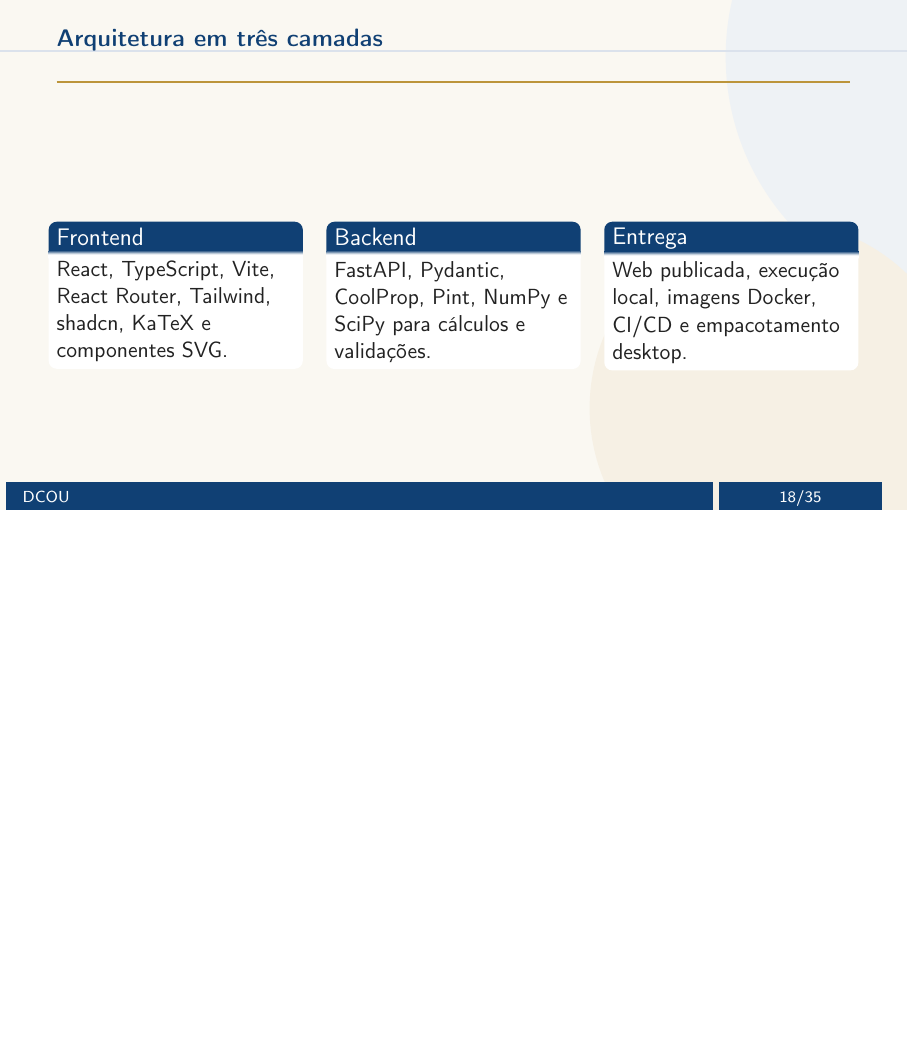
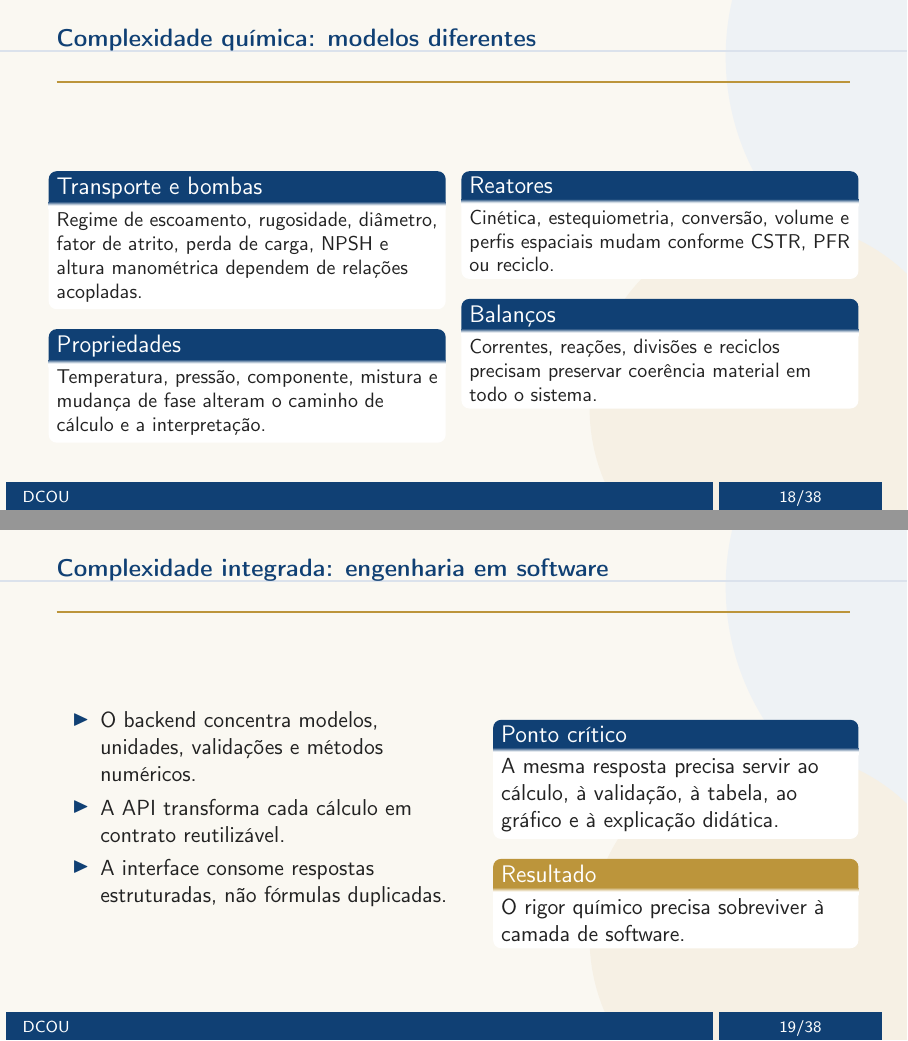
Before and after one commit to joao-baza/TCC, LaTeX slides (slides/main.tex, which reads slides/sections/04-architecture.tex): page 20 of 39 before the commit and pages 20 and 21 of 42 after it, the two joined at a grey line, the shorter picture padded with empty space. Compiled offline with pdfLaTeX.

Commit message:
docs(slides): add project complexity framing
- Add three architecture-section slides on chemical and integrated complexity

- Position the new complexity explanation before the technical architecture

```diff
--- a/slides/sections/04-architecture.tex
+++ b/slides/sections/04-architecture.tex
@@ -1 +1,39 @@
 \transitionframe{Base computacional}{Da experiência observada para a estrutura que sustenta o DCOU}
+
+\begin{frame}{Complexidade química: modelos diferentes}
+  \small
+  \begin{columns}[T,onlytextwidth]
+    \column{0.48\textwidth}
+      \begin{block}{Transporte e bombas}
+        Regime de escoamento, rugosidade, diâmetro, fator de atrito, perda de carga, NPSH e altura manométrica dependem de relações acopladas.
+      \end{block}
+      \begin{block}{Propriedades}
+        Temperatura, pressão, componente, mistura e mudança de fase alteram o caminho de cálculo e a interpretação.
+      \end{block}
+    \column{0.48\textwidth}
+      \begin{block}{Reatores}
+        Cinética, estequiometria, conversão, volume e perfis espaciais mudam conforme CSTR, PFR ou reciclo.
+      \end{block}
+      \begin{block}{Balanços}
+        Correntes, reações, divisões e reciclos precisam preservar coerência material em todo o sistema.
+      \end{block}
+  \end{columns}
+\end{frame}
+
+\begin{frame}{Complexidade integrada: engenharia em software}
+  \begin{columns}[T,onlytextwidth]
+    \column{0.50\textwidth}
+      \begin{itemize}
+        \item O backend concentra modelos, unidades, validações e métodos numéricos.
+        \item A API transforma cada cálculo em contrato reutilizável.
+        \item A interface consome respostas estruturadas, não fórmulas duplicadas.
+      \end{itemize}
+    \column{0.44\textwidth}
+      \begin{block}{Ponto crítico}
+        A mesma resposta precisa servir ao cálculo, à validação, à tabela, ao gráfico e à explicação didática.
+      \end{block}
+      \begin{alertblock}{Resultado}
+        O rigor químico precisa sobreviver à camada de software.
+      \end{alertblock}
+  \end{columns}
+\end{frame}
```
Also changed, not shown: slides/sections/04-architecture.tex (19 more changed lines).
